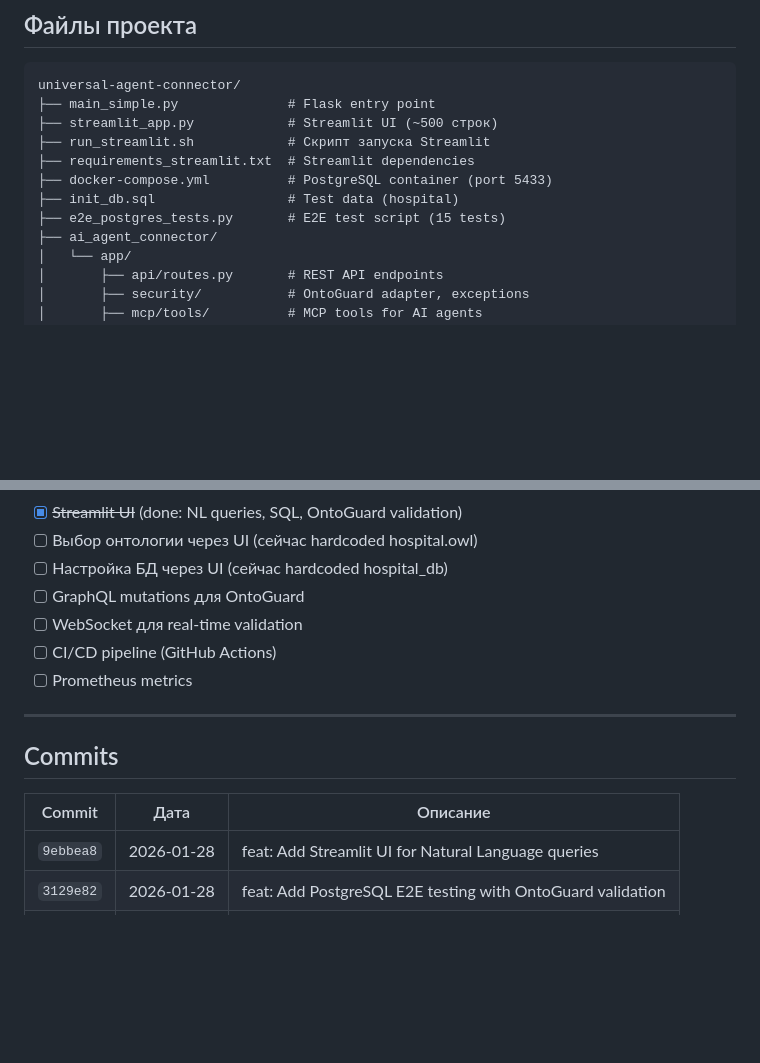
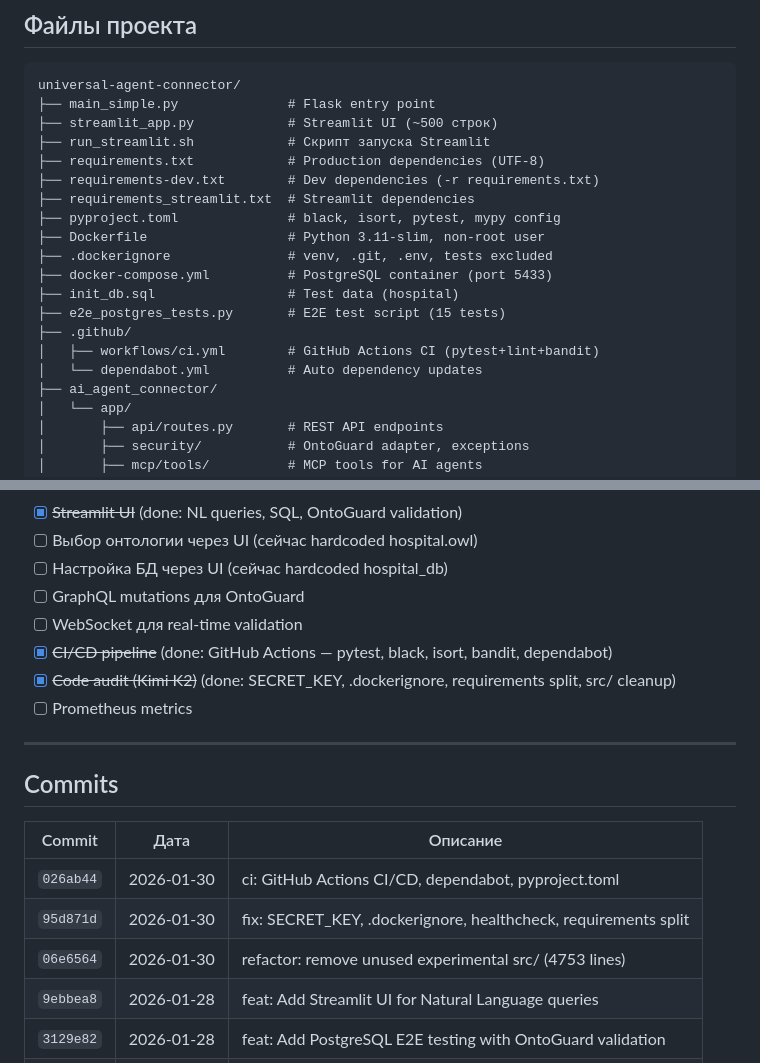
Before and after one commit to vpakspace/universal-agent-connector, a Markdown page: .claude/CLAUDE.md, 2 parts joined by grey strips. Rendered like a GitHub page; blank space fills up the shorter version.

Commit message:
docs: update project memory with code audit results
Co-Authored-By: Claude Opus 4.5 <noreply@anthropic.com>

```diff
--- a/.claude/CLAUDE.md
+++ b/.claude/CLAUDE.md
@@ -304,10 +304,18 @@ universal-agent-connector/
 ├── main_simple.py              # Flask entry point
 ├── streamlit_app.py            # Streamlit UI (~500 строк)
 ├── run_streamlit.sh            # Скрипт запуска Streamlit
+├── requirements.txt            # Production dependencies (UTF-8)
+├── requirements-dev.txt        # Dev dependencies (-r requirements.txt)
 ├── requirements_streamlit.txt  # Streamlit dependencies
+├── pyproject.toml              # black, isort, pytest, mypy config
+├── Dockerfile                  # Python 3.11-slim, non-root user
+├── .dockerignore               # venv, .git, .env, tests excluded
 ├── docker-compose.yml          # PostgreSQL container (port 5433)
 ├── init_db.sql                 # Test data (hospital)
 ├── e2e_postgres_tests.py       # E2E test script (15 tests)
+├── .github/
+│   ├── workflows/ci.yml        # GitHub Actions CI (pytest+lint+bandit)
+│   └── dependabot.yml          # Auto dependency updates
 ├── ai_agent_connector/
 │   └── app/
 │       ├── api/routes.py       # REST API endpoints
@@ -343,7 +351,8 @@ universal-agent-connector/
 - [ ] Настройка БД через UI (сейчас hardcoded hospital_db)
 - [ ] GraphQL mutations для OntoGuard
 - [ ] WebSocket для real-time validation
-- [ ] CI/CD pipeline (GitHub Actions)
+- [x] ~~CI/CD pipeline~~ (done: GitHub Actions — pytest, black, isort, bandit, dependabot)
+- [x] ~~Code audit (Kimi K2)~~ (done: SECRET_KEY, .dockerignore, requirements split, src/ cleanup)
 - [ ] Prometheus metrics
 
 ---
@@ -352,6 +361,9 @@ universal-agent-connector/
 
 | Commit | Дата | Описание |
 |--------|------|----------|
+| `026ab44` | 2026-01-30 | ci: GitHub Actions CI/CD, dependabot, pyproject.toml |
+| `95d871d` | 2026-01-30 | fix: SECRET_KEY, .dockerignore, healthcheck, requirements split |
+| `06e6564` | 2026-01-30 | refactor: remove unused experimental src/ (4753 lines) |
 | `9ebbea8` | 2026-01-28 | feat: Add Streamlit UI for Natural Language queries |
 | `3129e82` | 2026-01-28 | feat: Add PostgreSQL E2E testing with OntoGuard validation |
 | `25f509a` | 2026-01-28 | docs: Update project memory with Round 2 test results |
```
Also changed, not shown: other parts of .claude/CLAUDE.md (+1 -1 lines).
